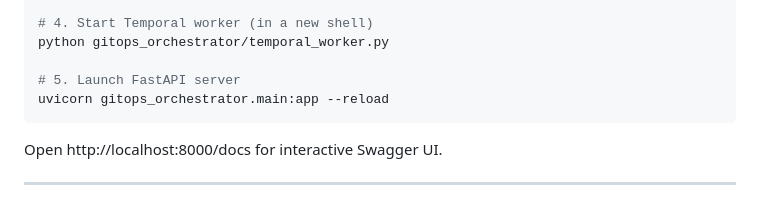
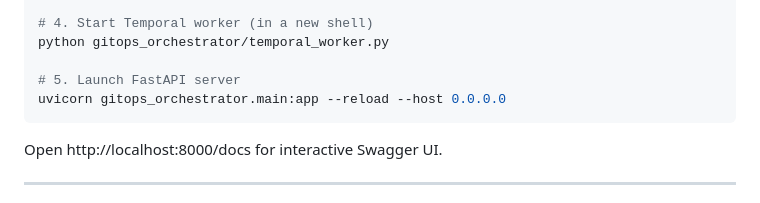
Before and after one commit to sabhishek/infraWeave, a Markdown page: README.md, the part around the change. Rendered like a GitHub page.

````diff
--- a/README.md
+++ b/README.md
@@ -23,7 +23,7 @@ alembic upgrade head  # migrations TBD
 python gitops_orchestrator/temporal_worker.py
 
 # 5. Launch FastAPI server
-uvicorn gitops_orchestrator.main:app --reload
+uvicorn gitops_orchestrator.main:app --reload --host 0.0.0.0
 ```
 
 Open http://localhost:8000/docs for interactive Swagger UI.
````
